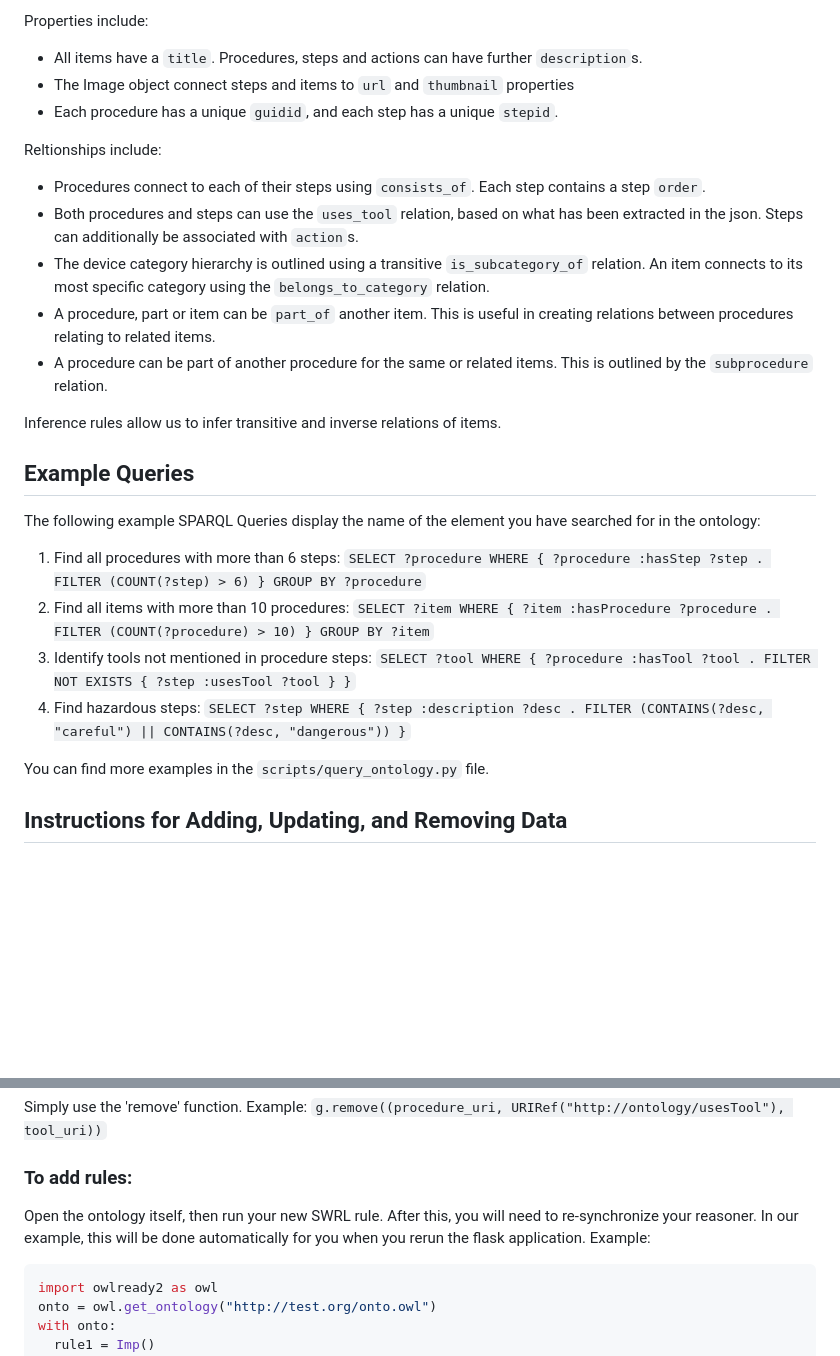
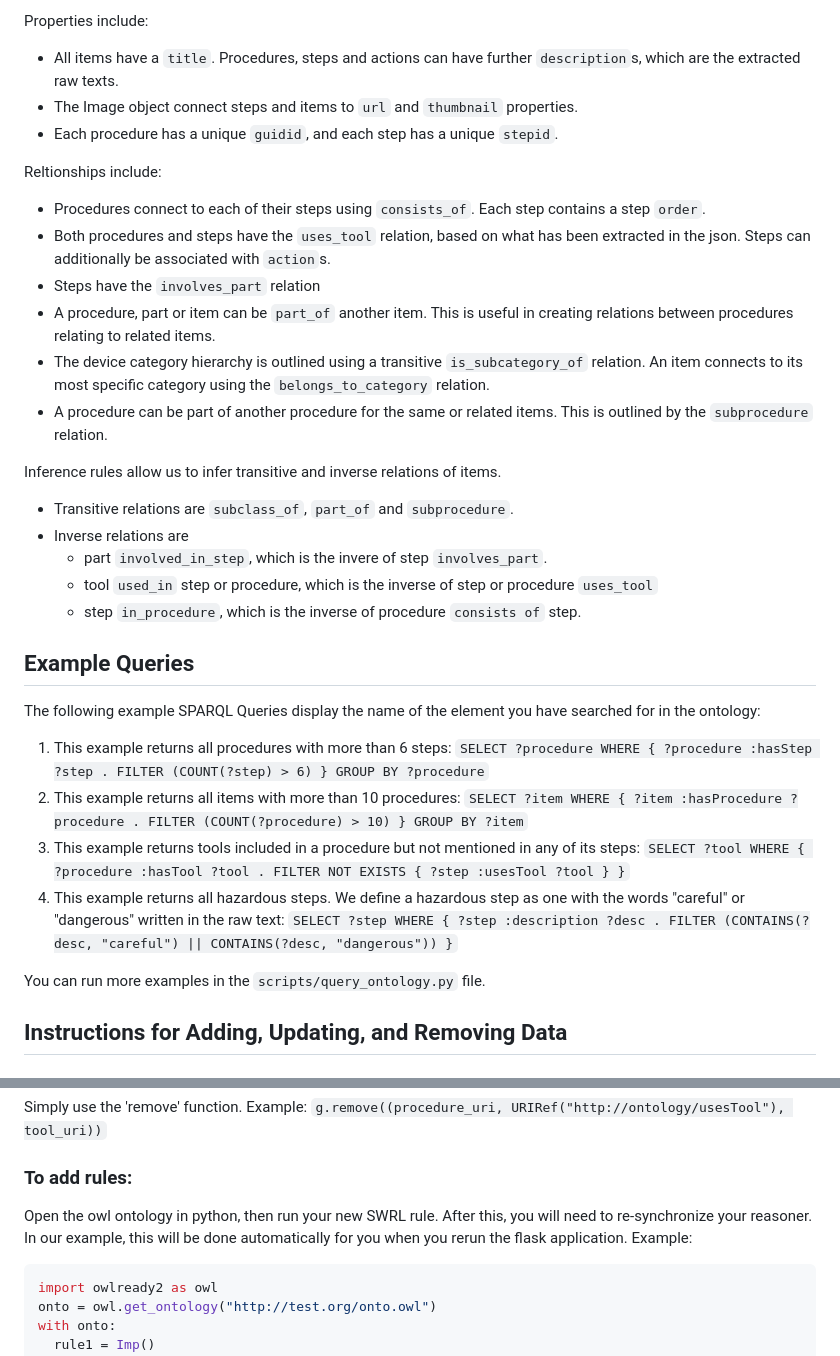
Before and after one commit to Divrr/CITS3005-project, a Markdown page: manual.md, 2 parts joined by grey strips. Drawn GitHub-style; blank space fills up the shorter version.

Commit message:
added SWRL rule content, minor edits to wording

````diff
--- a/manual.md
+++ b/manual.md
@@ -22,31 +22,37 @@ Other objects include:
   - Action: Represents an action performed in a step. These are extracted from the json file's "removal_verbs" section.
 
 Properties include:
-  - All items have a `title`. Procedures, steps and actions can have further `description`s.
-  - The Image object connect steps and items to `url` and `thumbnail` properties
+  - All items have a `title`. Procedures, steps and actions can have further `description`s, which are the extracted raw texts.
+  - The Image object connect steps and items to `url` and `thumbnail` properties.
   - Each procedure has a unique `guidid`, and each step has a unique `stepid`.
 
 Reltionships include:
   - Procedures connect to each of their steps using `consists_of`. Each step contains a step `order`.
-  - Both procedures and steps can use the `uses_tool` relation, based on what has been extracted in the json. Steps can additionally be associated with `action`s.
+  - Both procedures and steps have the `uses_tool` relation, based on what has been extracted in the json. Steps can additionally be associated with `action`s.
+  - Steps have the `involves_part` relation
+  - A procedure, part or item can be `part_of` another item. This is useful in creating relations between procedures relating to related items.
   - The device category hierarchy is outlined using a transitive `is_subcategory_of` relation. An item connects to its most specific category using the `belongs_to_category` relation.
-  - A procedure, part or item can be `part_of` another item. This is useful in creating relations between procedures relating to related items.
   - A procedure can be part of another procedure for the same or related items. This is outlined by the `subprocedure` relation.
 
 Inference rules allow us to infer transitive and inverse relations of items.
+- Transitive relations are `subclass_of`, `part_of` and `subprocedure`.
+- Inverse relations are
+  - part `involved_in_step`, which is the invere of step `involves_part`.
+  - tool `used_in` step or procedure, which is the inverse of step or procedure `uses_tool`
+  - step `in_procedure`, which is the inverse of procedure `consists of` step.
 
 ## Example Queries
 The following example SPARQL Queries display the name of the element you have searched for in the ontology:
-1. Find all procedures with more than 6 steps:
+1. This example returns all procedures with more than 6 steps:
     `SELECT ?procedure WHERE { ?procedure :hasStep ?step . FILTER (COUNT(?step) > 6) } GROUP BY ?procedure`
-2. Find all items with more than 10 procedures:
+2. This example returns all items with more than 10 procedures:
     `SELECT ?item WHERE { ?item :hasProcedure ?procedure . FILTER (COUNT(?procedure) > 10) } GROUP BY ?item`
-3. Identify tools not mentioned in procedure steps:
+3. This example returns tools included in a procedure but not mentioned in any of its steps:
     `SELECT ?tool WHERE { ?procedure :hasTool ?tool . FILTER NOT EXISTS { ?step :usesTool ?tool } }`
-4. Find hazardous steps:
+4. This example returns all hazardous steps. We define a hazardous step as one with the words "careful" or "dangerous" written in the raw text:
     `SELECT ?step WHERE { ?step :description ?desc . FILTER (CONTAINS(?desc, "careful") || CONTAINS(?desc, "dangerous")) }`
 
-You can find more examples in the `scripts/query_ontology.py` file.
+You can run more examples in the `scripts/query_ontology.py` file.
 
 ## Instructions for Adding, Updating, and Removing Data
 ### To add data:
@@ -64,7 +70,7 @@ Simply use the 'remove' function.
 Example: `g.remove((procedure_uri, URIRef("http://ontology/usesTool"), tool_uri))`
 
 ### To add rules:
-Open the ontology itself, then run your new SWRL rule. After this, you will need to re-synchronize your reasoner. In our example, this will be done automatically for you when you rerun the flask application.
+Open the owl ontology in python, then run your new SWRL rule. After this, you will need to re-synchronize your reasoner. In our example, this will be done automatically for you when you rerun the flask application.
 Example:
 ```python
 import owlready2 as owl
````
